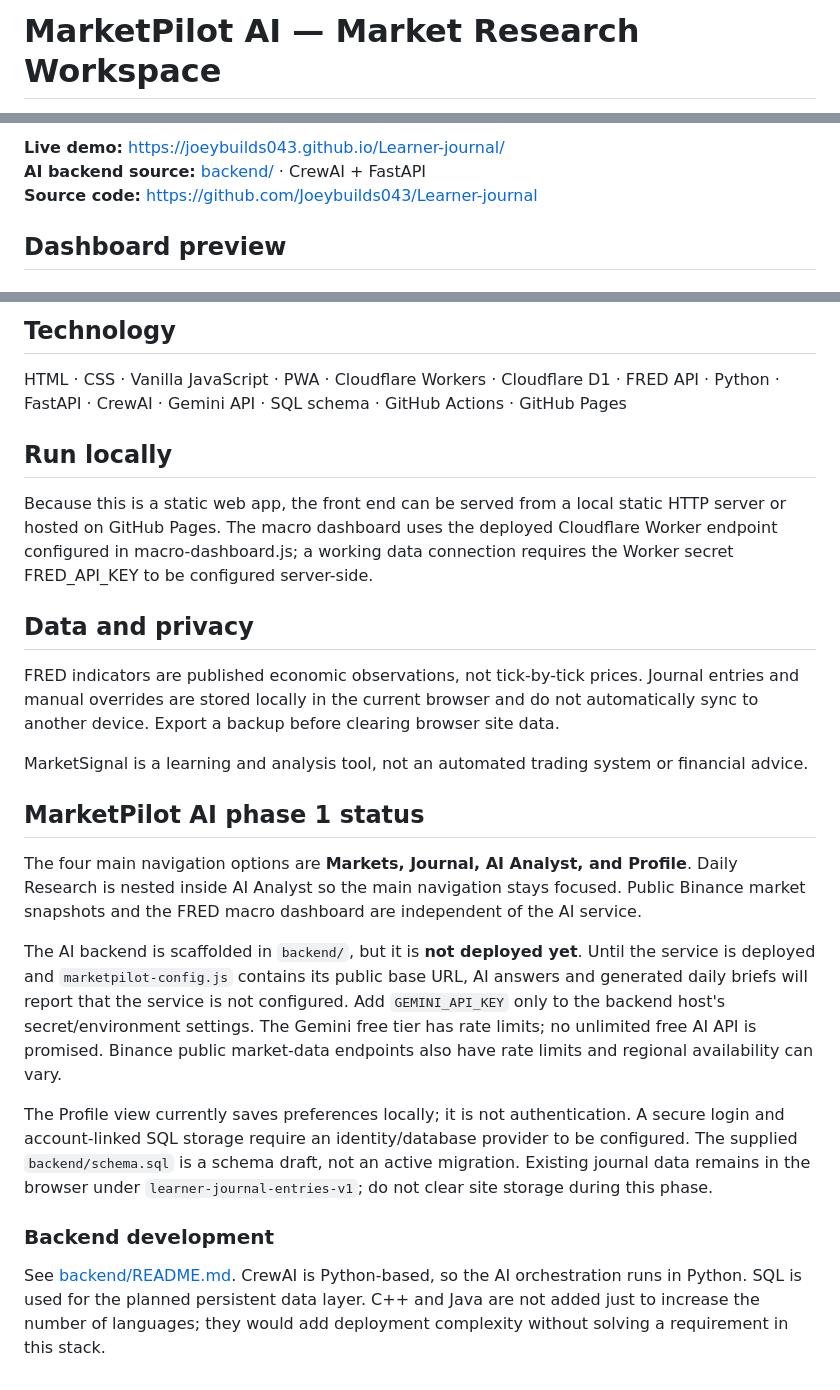
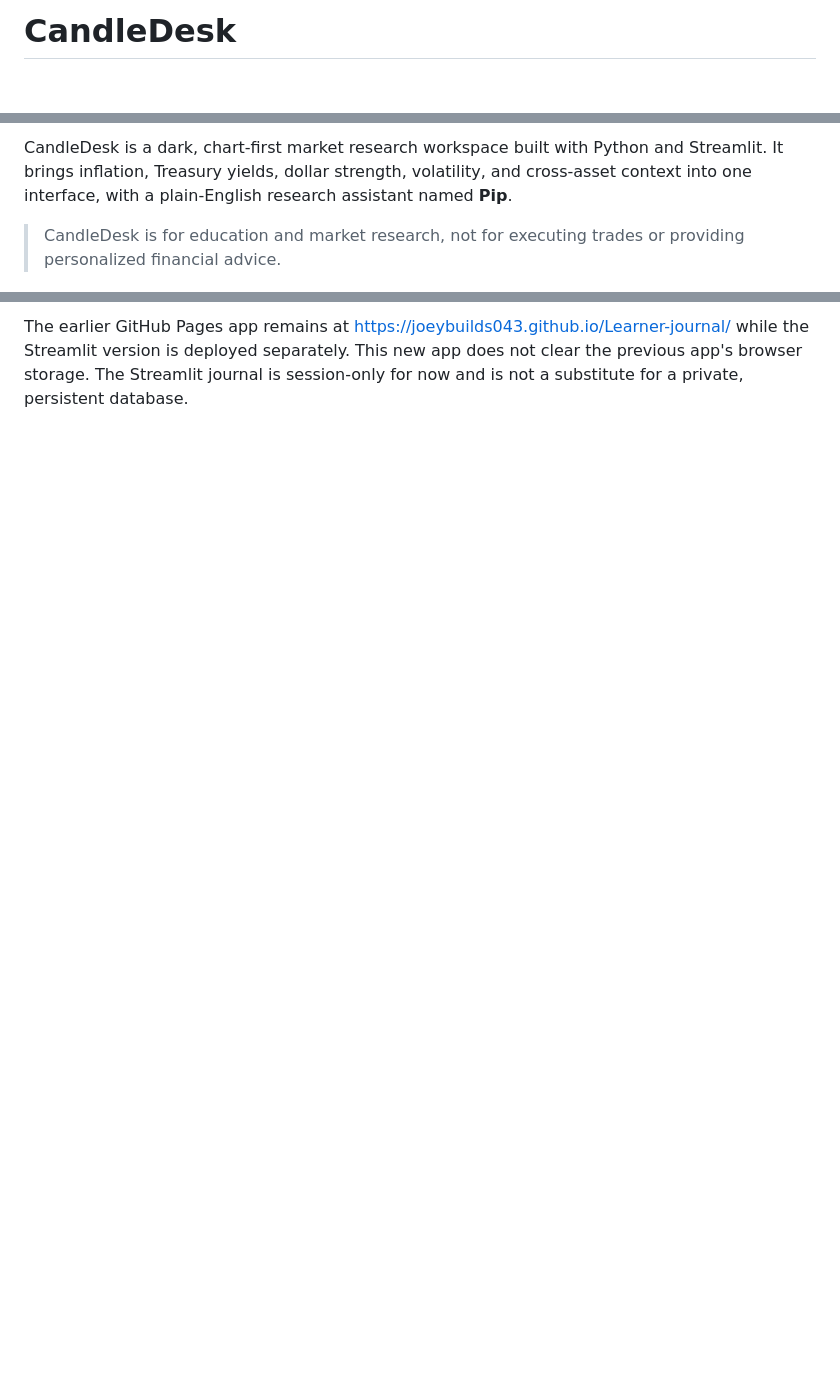
Before and after one commit to Joeybuilds043/Learner-journal, a Markdown page: README.md, 3 parts joined by grey strips. Drawn GitHub-style; blank space fills up the shorter version.

```diff
--- a/README.md
+++ b/README.md
@@ -1,2 +1,2 @@
-# MarketPilot AI — Market Research Workspace
+# CandleDesk
 
@@ -4,7 +4,5 @@
 
-**Live demo:** https://joeybuilds043.github.io/Learner-journal/
-**AI backend source:** [backend/](./backend/) · CrewAI + FastAPI
-**Source code:** https://github.com/Joeybuilds043/Learner-journal
+CandleDesk is a dark, chart-first market research workspace built with Python and Streamlit. It brings inflation, Treasury yields, dollar strength, volatility, and cross-asset context into one interface, with a plain-English research assistant named **Pip**.
 
-## Dashboard preview
+> CandleDesk is for education and market research, not for executing trades or providing personalized financial advice.
 
@@ -60,26 +50 @@ GitHub stores the source code and commit history. The workflow in .github/workfl
-## Technology
-
-HTML · CSS · Vanilla JavaScript · PWA · Cloudflare Workers · Cloudflare D1 · FRED API · Python · FastAPI · CrewAI · Gemini API · SQL schema · GitHub Actions · GitHub Pages
-
-## Run locally
-
-Because this is a static web app, the front end can be served from a local static HTTP server or hosted on GitHub Pages. The macro dashboard uses the deployed Cloudflare Worker endpoint configured in macro-dashboard.js; a working data connection requires the Worker secret FRED_API_KEY to be configured server-side.
-
-## Data and privacy
-
-FRED indicators are published economic observations, not tick-by-tick prices. Journal entries and manual overrides are stored locally in the current browser and do not automatically sync to another device. Export a backup before clearing browser site data.
-
-MarketSignal is a learning and analysis tool, not an automated trading system or financial advice.
-
-
-## MarketPilot AI phase 1 status
-
-The four main navigation options are **Markets, Journal, AI Analyst, and Profile**. Daily Research is nested inside AI Analyst so the main navigation stays focused. Public Binance market snapshots and the FRED macro dashboard are independent of the AI service.
-
-The AI backend is scaffolded in `backend/`, but it is **not deployed yet**. Until the service is deployed and `marketpilot-config.js` contains its public base URL, AI answers and generated daily briefs will report that the service is not configured. Add `GEMINI_API_KEY` only to the backend host's secret/environment settings. The Gemini free tier has rate limits; no unlimited free AI API is promised. Binance public market-data endpoints also have rate limits and regional availability can vary.
-
-The Profile view currently saves preferences locally; it is not authentication. A secure login and account-linked SQL storage require an identity/database provider to be configured. The supplied `backend/schema.sql` is a schema draft, not an active migration. Existing journal data remains in the browser under `learner-journal-entries-v1`; do not clear site storage during this phase.
-
-### Backend development
-
-See [backend/README.md](./backend/README.md). CrewAI is Python-based, so the AI orchestration runs in Python. SQL is used for the planned persistent data layer. C++ and Java are not added just to increase the number of languages; they would add deployment complexity without solving a requirement in this stack.
+The earlier GitHub Pages app remains at https://joeybuilds043.github.io/Learner-journal/ while the Streamlit version is deployed separately. This new app does not clear the previous app's browser storage. The Streamlit journal is session-only for now and is not a substitute for a private, persistent database.
```
Also changed, not shown: other parts of README.md (+29 -37 lines).
